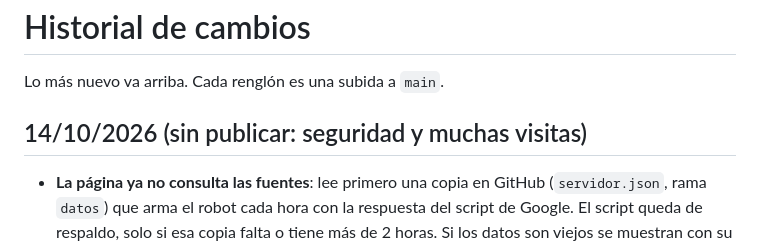
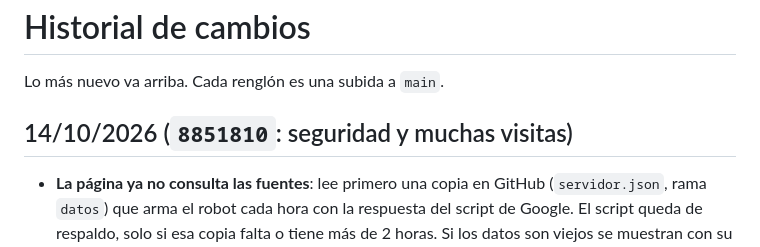
Before and after one commit to marianoavalostech-arch/alertas-smn-chaco, a Markdown page: CAMBIOS.md, the part around the change. GitHub-like rendering.

Commit message:
CAMBIOS: commit de la publicación de seguridad [skip netlify]
Co-Authored-By: Claude Opus 5.5 <noreply@anthropic.com>
Claude-Session: https://claude.ai/code/session_01BRqVZch1vymMab8Wq9jGBZ

```diff
--- a/CAMBIOS.md
+++ b/CAMBIOS.md
@@ -2,7 +2,7 @@
 
 Lo más nuevo va arriba. Cada renglón es una subida a `main`.
 
-## 14/10/2026 (sin publicar: seguridad y muchas visitas)
+## 14/10/2026 (`8851810`: seguridad y muchas visitas)
 
 - **La página ya no consulta las fuentes**: lee primero una copia en GitHub (`servidor.json`, rama `datos`) que arma el robot cada hora con la respuesta del script de Google. El script queda de respaldo, solo si esa copia falta o tiene más de 2 horas. Si los datos son viejos se muestran con su hora y los avisos de siempre, en lugar de pedirle los ríos, los pronósticos y Yacyretá al INA desde cada navegador. Con muchas visitas a la vez, ni el INA ni el script de Google reciben un pedido por cada visita.
 - **El script lanza el robot al final de la corrida**, para que la copia salga con lo recién leído; si GitHub rechaza la clave, solo publica el número de error.
```
